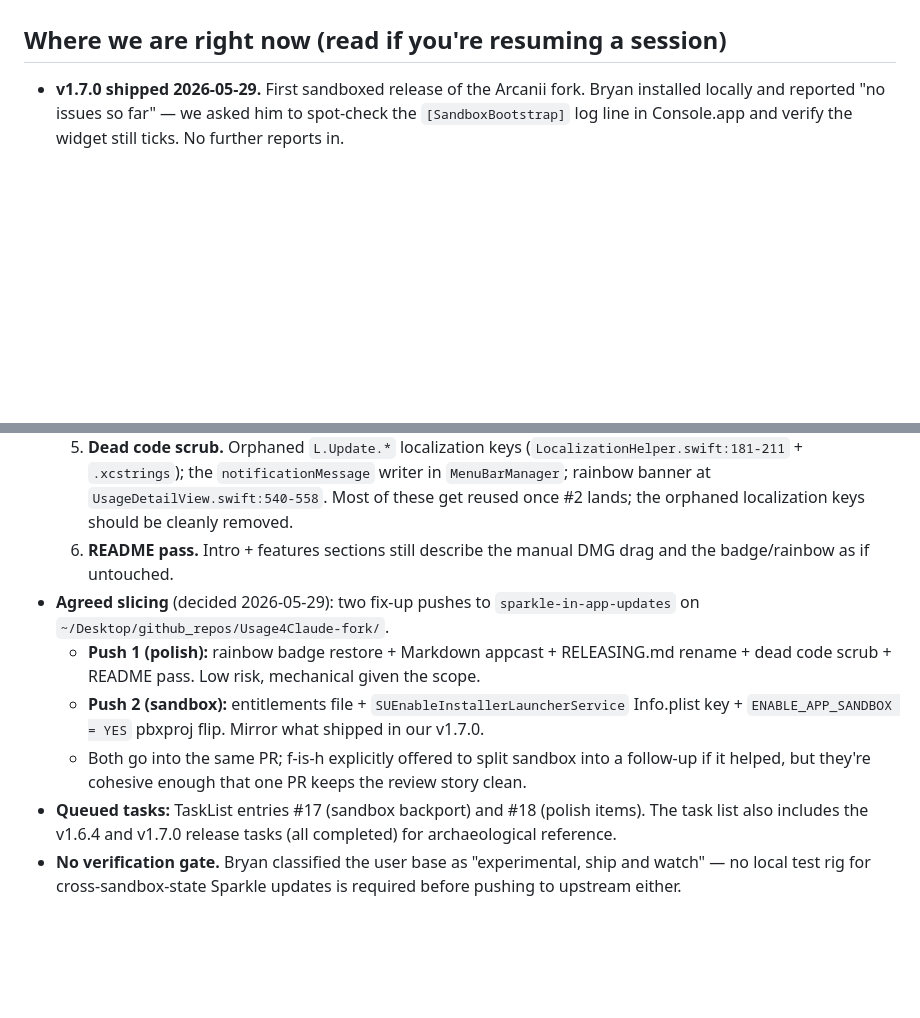
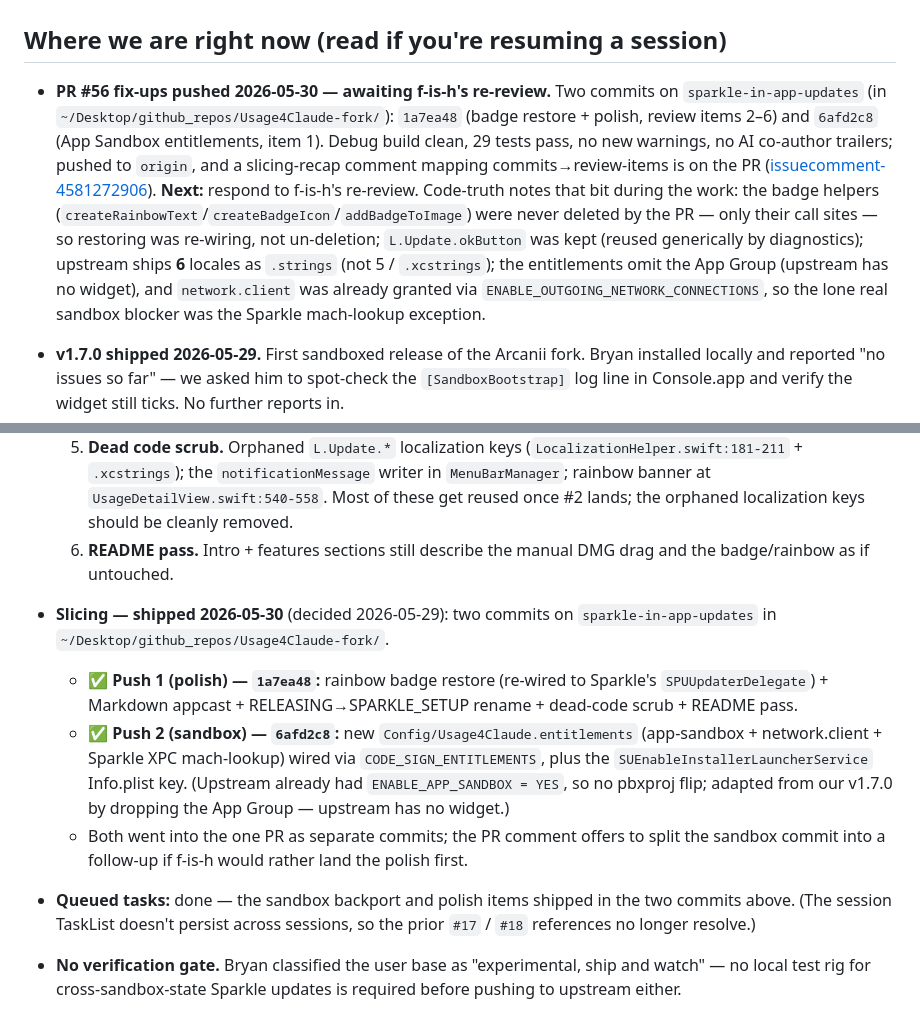
Before and after one commit to arcanii/Usage4Claude-Arcanii, a Markdown page: docs/HANDOVER.md, 2 parts joined by grey strips. Rendered like a GitHub page; blank space fills up the shorter version.

Commit message:
docs: record PR #56 fix-up push (badge restore + sandbox) in HANDOVER/UPSTREAM
Both fix-up commits (1a7ea48 polish/items 2-6, 6afd2c8 sandbox/item 1) are
pushed to arcanii:sparkle-in-app-updates and the slicing-recap comment is
posted; PR #56 is now awaiting f-is-h's re-review.

Co-Authored-By: Claude Opus 4.8 (1M context) <noreply@anthropic.com>

```diff
--- a/docs/HANDOVER.md
+++ b/docs/HANDOVER.md
@@ -15,6 +15,8 @@ A macOS menu bar app that polls the **private** `claude.ai/api/organizations/<id
 
 ## Where we are right now (read if you're resuming a session)
 
+- **PR #56 fix-ups pushed 2026-05-30 — awaiting f-is-h's re-review.** Two commits on `sparkle-in-app-updates` (in `~/Desktop/github_repos/Usage4Claude-fork/`): `1a7ea48` (badge restore + polish, review items 2–6) and `6afd2c8` (App Sandbox entitlements, item 1). Debug build clean, 29 tests pass, no new warnings, no AI co-author trailers; pushed to `origin`, and a slicing-recap comment mapping commits→review-items is on the PR ([issuecomment-4581272906](https://github.com/f-is-h/Usage4Claude/pull/56#issuecomment-4581272906)). **Next:** respond to f-is-h's re-review. Code-truth notes that bit during the work: the badge helpers (`createRainbowText`/`createBadgeIcon`/`addBadgeToImage`) were never deleted by the PR — only their call sites — so restoring was re-wiring, not un-deletion; `L.Update.okButton` was kept (reused generically by diagnostics); upstream ships **6** locales as `.strings` (not 5 / `.xcstrings`); the entitlements omit the App Group (upstream has no widget), and `network.client` was already granted via `ENABLE_OUTGOING_NETWORK_CONNECTIONS`, so the lone real sandbox blocker was the Sparkle mach-lookup exception.
+
 - **v1.7.0 shipped 2026-05-29.** First sandboxed release of the Arcanii fork. Bryan installed locally and reported "no issues so far" — we asked him to spot-check the `[SandboxBootstrap]` log line in Console.app and verify the widget still ticks. No further reports in.
 - **Upstream PR #56 is open and got a substantive review from f-is-h on 2026-05-29.** Review at <https://github.com/f-is-h/Usage4Claude/pull/56>. Five items:
   1. **Blocker — App Sandbox.** Upstream ships `ENABLE_APP_SANDBOX = YES` with no entitlements file. Our PR would build clean and fail on install. f-is-h wants Sparkle's sandboxed XPC flow. **Our v1.7.0 is the proof-of-concept for this**; the entitlements + Info.plist pattern is now battle-tested and ready to drop into the upstream tree.
@@ -23,11 +25,11 @@ A macOS menu bar app that polls the **private** `claude.ai/api/organizations/<id
   4. **Docs filename mismatch.** `docs/RELEASING.md` referenced in 3 places (Info.plist, build.sh, appcast.xml) but actual file is `docs/SPARKLE_SETUP.md`. Rename references to match.
   5. **Dead code scrub.** Orphaned `L.Update.*` localization keys (`LocalizationHelper.swift:181-211` + `.xcstrings`); the `notificationMessage` writer in `MenuBarManager`; rainbow banner at `UsageDetailView.swift:540-558`. Most of these get reused once #2 lands; the orphaned localization keys should be cleanly removed.
   6. **README pass.** Intro + features sections still describe the manual DMG drag and the badge/rainbow as if untouched.
-- **Agreed slicing** (decided 2026-05-29): two fix-up pushes to `sparkle-in-app-updates` on `~/Desktop/github_repos/Usage4Claude-fork/`.
-  - **Push 1 (polish):** rainbow badge restore + Markdown appcast + RELEASING.md rename + dead code scrub + README pass. Low risk, mechanical given the scope.
-  - **Push 2 (sandbox):** entitlements file + `SUEnableInstallerLauncherService` Info.plist key + `ENABLE_APP_SANDBOX = YES` pbxproj flip. Mirror what shipped in our v1.7.0.
-  - Both go into the same PR; f-is-h explicitly offered to split sandbox into a follow-up if it helped, but they're cohesive enough that one PR keeps the review story clean.
-- **Queued tasks:** TaskList entries #17 (sandbox backport) and #18 (polish items). The task list also includes the v1.6.4 and v1.7.0 release tasks (all completed) for archaeological reference.
+- **Slicing — shipped 2026-05-30** (decided 2026-05-29): two commits on `sparkle-in-app-updates` in `~/Desktop/github_repos/Usage4Claude-fork/`.
+  - ✅ **Push 1 (polish) — `1a7ea48`:** rainbow badge restore (re-wired to Sparkle's `SPUUpdaterDelegate`) + Markdown appcast + RELEASING→SPARKLE_SETUP rename + dead-code scrub + README pass.
+  - ✅ **Push 2 (sandbox) — `6afd2c8`:** new `Config/Usage4Claude.entitlements` (app-sandbox + network.client + Sparkle XPC mach-lookup) wired via `CODE_SIGN_ENTITLEMENTS`, plus the `SUEnableInstallerLauncherService` Info.plist key. (Upstream already had `ENABLE_APP_SANDBOX = YES`, so no pbxproj flip; adapted from our v1.7.0 by dropping the App Group — upstream has no widget.)
+  - Both went into the one PR as separate commits; the PR comment offers to split the sandbox commit into a follow-up if f-is-h would rather land the polish first.
+- **Queued tasks:** done — the sandbox backport and polish items shipped in the two commits above. (The session TaskList doesn't persist across sessions, so the prior `#17` / `#18` references no longer resolve.)
 - **No verification gate.** Bryan classified the user base as "experimental, ship and watch" — no local test rig for cross-sandbox-state Sparkle updates is required before pushing to upstream either.
 
 ## Read these next, in order
```
Also changed, not shown: docs/UPSTREAM_CONTRIBUTIONS.md (+1 -1 lines).
